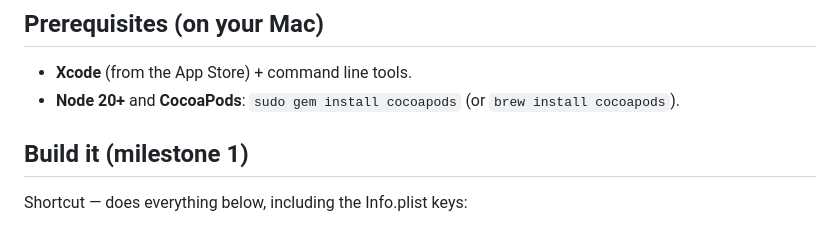
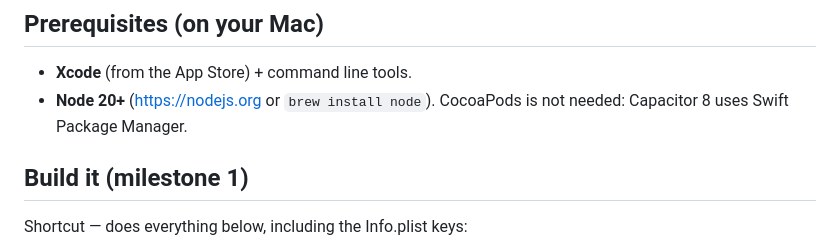
Before and after one commit to zikaoinfo/night-sound, a Markdown page: CAPACITOR.md, the part around the change. Rendered like a GitHub page.

Commit message:
Docs: CocoaPods isn't needed (Capacitor 8 uses Swift Package Manager)
Co-Authored-By: Claude Opus 5.5 <noreply@anthropic.com>
Claude-Session: https://claude.ai/code/session_01VANVfPpZYASNan9SkgS9HQ

```diff
--- a/CAPACITOR.md
+++ b/CAPACITOR.md
@@ -17,7 +17,7 @@ In a plain browser the same UI falls back to Web Audio (screen must stay on).
 ## Prerequisites (on your Mac)
 
 - **Xcode** (from the App Store) + command line tools.
-- **Node 20+** and **CocoaPods**: `sudo gem install cocoapods` (or `brew install cocoapods`).
+- **Node 20+** (https://nodejs.org or `brew install node`). CocoaPods is not needed: Capacitor 8 uses Swift Package Manager.
 
 ## Build it (milestone 1)
 
```
